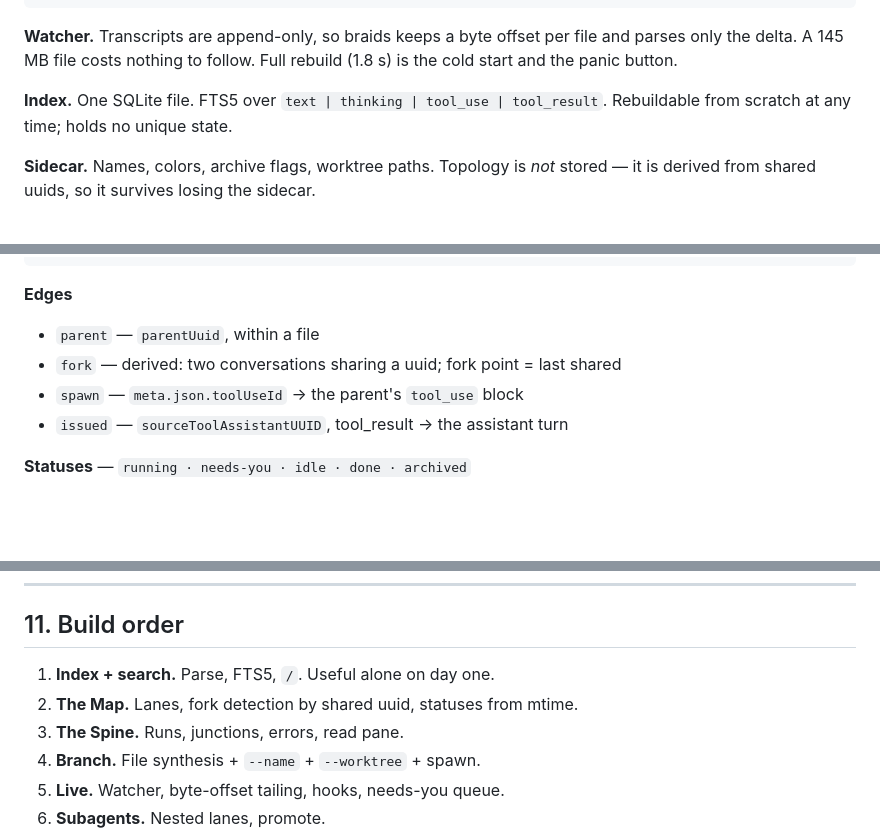
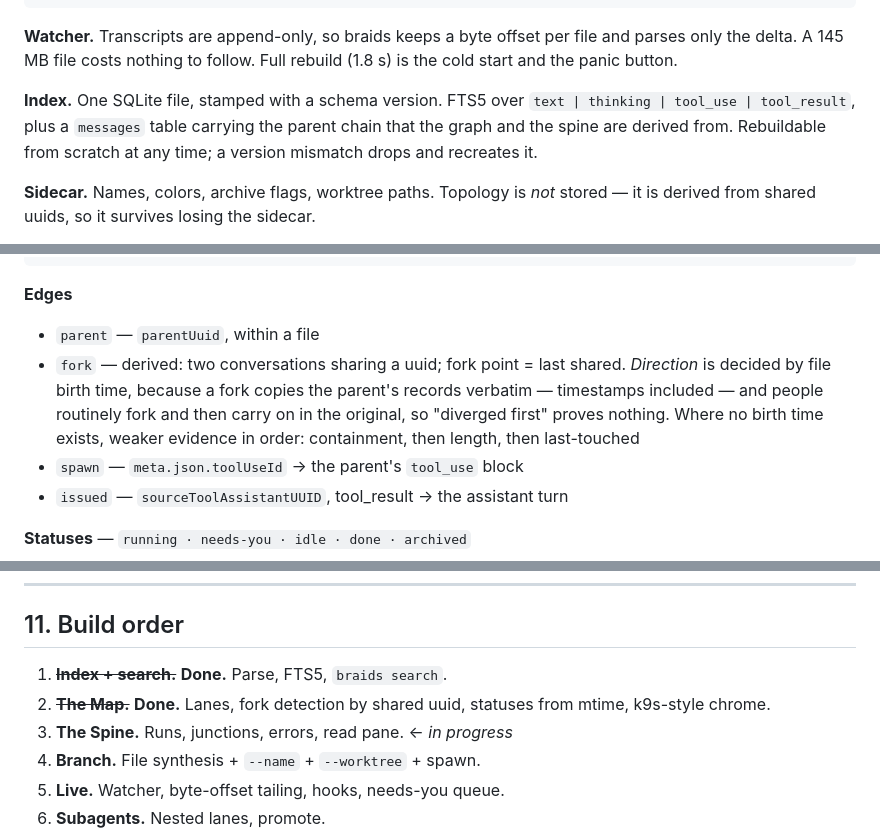
Before and after one commit to Ashes47/braids, a Markdown page: SPEC.md, 3 parts joined by grey strips. GitHub-like rendering; blank space fills up the shorter version.

Commit message:
Spec: correct fork direction and mark the map done
The direction rule in the spec was the one the code has since disproved.

```diff
--- a/SPEC.md
+++ b/SPEC.md
@@ -87,8 +89,10 @@ Every design decision below rests on something measured on this machine
 and parses only the delta. A 145 MB file costs nothing to follow. Full rebuild
 (1.8 s) is the cold start and the panic button.
 
-**Index.** One SQLite file. FTS5 over `text | thinking | tool_use | tool_result`.
-Rebuildable from scratch at any time; holds no unique state.
+**Index.** One SQLite file, stamped with a schema version. FTS5 over
+`text | thinking | tool_use | tool_result`, plus a `messages` table carrying the
+parent chain that the graph and the spine are derived from. Rebuildable from
+scratch at any time; a version mismatch drops and recreates it.
 
 **Sidecar.** Names, colors, archive flags, worktree paths. Topology is *not*
 stored — it is derived from shared uuids, so it survives losing the sidecar.
@@ -165,7 +169,12 @@ project
 
 **Edges**
 - `parent` — `parentUuid`, within a file
-- `fork` — derived: two conversations sharing a uuid; fork point = last shared
+- `fork` — derived: two conversations sharing a uuid; fork point = last shared.
+  *Direction* is decided by file birth time, because a fork copies the parent's
+  records verbatim — timestamps included — and people routinely fork and then
+  carry on in the original, so "diverged first" proves nothing. Where no birth
+  time exists, weaker evidence in order: containment, then length, then
+  last-touched
 - `spawn` — `meta.json.toolUseId` → the parent's `tool_use` block
 - `issued` — `sourceToolAssistantUUID`, tool_result → the assistant turn
 
@@ -511,9 +520,10 @@ needs-you — are declared as optional `Capabilities`, never assumed.
 
 ## 11. Build order
 
-1. **Index + search.** Parse, FTS5, `/`. Useful alone on day one.
-2. **The Map.** Lanes, fork detection by shared uuid, statuses from mtime.
-3. **The Spine.** Runs, junctions, errors, read pane.
+1. ~~**Index + search.**~~ **Done.** Parse, FTS5, `braids search`.
+2. ~~**The Map.**~~ **Done.** Lanes, fork detection by shared uuid, statuses
+   from mtime, k9s-style chrome.
+3. **The Spine.** Runs, junctions, errors, read pane. ← *in progress*
 4. **Branch.** File synthesis + `--name` + `--worktree` + spawn.
 5. **Live.** Watcher, byte-offset tailing, hooks, needs-you queue.
 6. **Subagents.** Nested lanes, promote.
```
Also changed, not shown: other parts of SPEC.md (+2 -0 lines).
